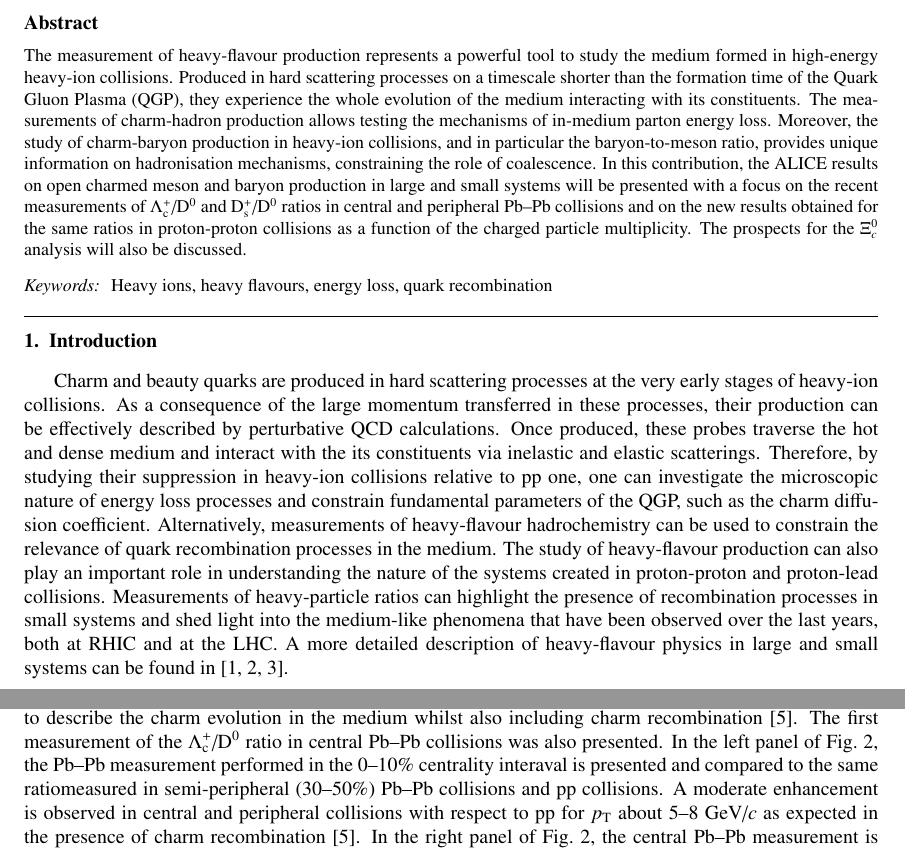
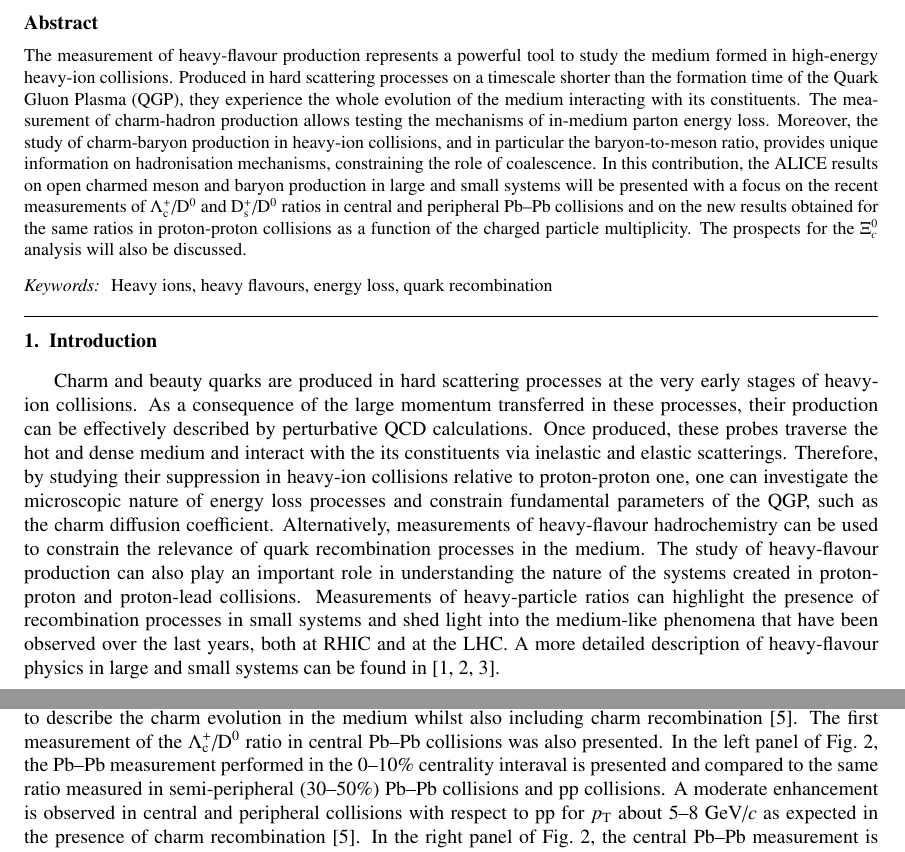
Before and after one commit to ginnocen/ProceedingsQM2019, a LaTeX paper (nupha-template.tex): two parts of pages 1 and 2 of 4, joined at a grey line, cut so that both start at the same text. Compiled offline with pdfLaTeX.

Commit message:
Last typos

```diff
--- a/nupha-template.tex
+++ b/nupha-template.tex
@@ -253,8 +253,8 @@
 \begin{abstract}
 The measurement of heavy-flavour production represents a powerful tool to study the medium formed in high-energy
 heavy-ion collisions. Produced in hard scattering processes on a timescale shorter than the formation time of the Quark
-Gluon Plasma (QGP), they experience the whole evolution of the medium interacting with its constituents. The measurements of charm-hadron
-production allows testing the mechanisms of in-medium parton energy loss. Moreover, the study of charm-baryon
+Gluon Plasma (QGP), they experience the whole evolution of the medium interacting with its constituents. The measurement
+of charm-hadron production allows testing the mechanisms of in-medium parton energy loss. Moreover, the study of charm-baryon
 production in heavy-ion collisions, and in particular the baryon-to-meson ratio, provides unique information on
 hadronisation mechanisms, constraining the role of coalescence.
 In this contribution, the ALICE results on open charmed meson and baryon production in large and small systems will be presented
@@ -279,7 +279,7 @@ Heavy ions \sep heavy flavours \sep energy loss \sep quark recombination
 Charm and beauty quarks are produced in hard scattering processes at the very early stages of heavy-ion collisions. As a consequence of the
 large momentum transferred in these processes, their production can be effectively described by perturbative QCD calculations.
 Once produced, these probes traverse the hot and dense medium and interact with the its constituents via inelastic and elastic scatterings.
-Therefore, by studying their suppression in heavy-ion collisions relative to pp one, one can investigate the microscopic nature of energy loss processes
+Therefore, by studying their suppression in heavy-ion collisions relative to proton-proton one, one can investigate the microscopic nature of energy loss processes
 and constrain fundamental parameters of the QGP, such as the charm diffusion coefficient. Alternatively, measurements of
 heavy-flavour hadrochemistry can be used to constrain the relevance of quark recombination processes in the medium.
 The study of heavy-flavour production can also play an important role in understanding the nature of the systems created in proton-proton and
@@ -309,7 +309,7 @@ $\GeV$/$\it{c}$. The $\pt$-dependence and magnitude
 of this enhancement are well described by theoretical calculations, like TAMU, that adopt a Langevin approach to describe the charm evolution in the
 medium whilst also including charm recombination~\cite{tamu}. The first measurement of the $\Lc$/$\Dzero$ ratio in central Pb--Pb collisions was also presented.
 In the left panel of Fig.~\ref{fig:LcD0andtheory}, the Pb--Pb measurement performed in the 0--10$\%$ centrality interaval
-is presented and compared to the same ratiomeasured in semi-peripheral (30--50$\%$) Pb--Pb collisions and pp collisions.
+is presented and compared to the same ratio measured in semi-peripheral (30--50$\%$) Pb--Pb collisions and pp collisions.
 A moderate enhancement is observed in central and
 peripheral collisions with respect to pp for $\pt$ about 5--8 $\GeV$/$\it{c}$ as expected in the presence of charm recombination~\cite{tamu}.
 In the right panel of Fig.~\ref{fig:LcD0andtheory}, the central Pb--Pb measurement is compared to the predictions of
```
